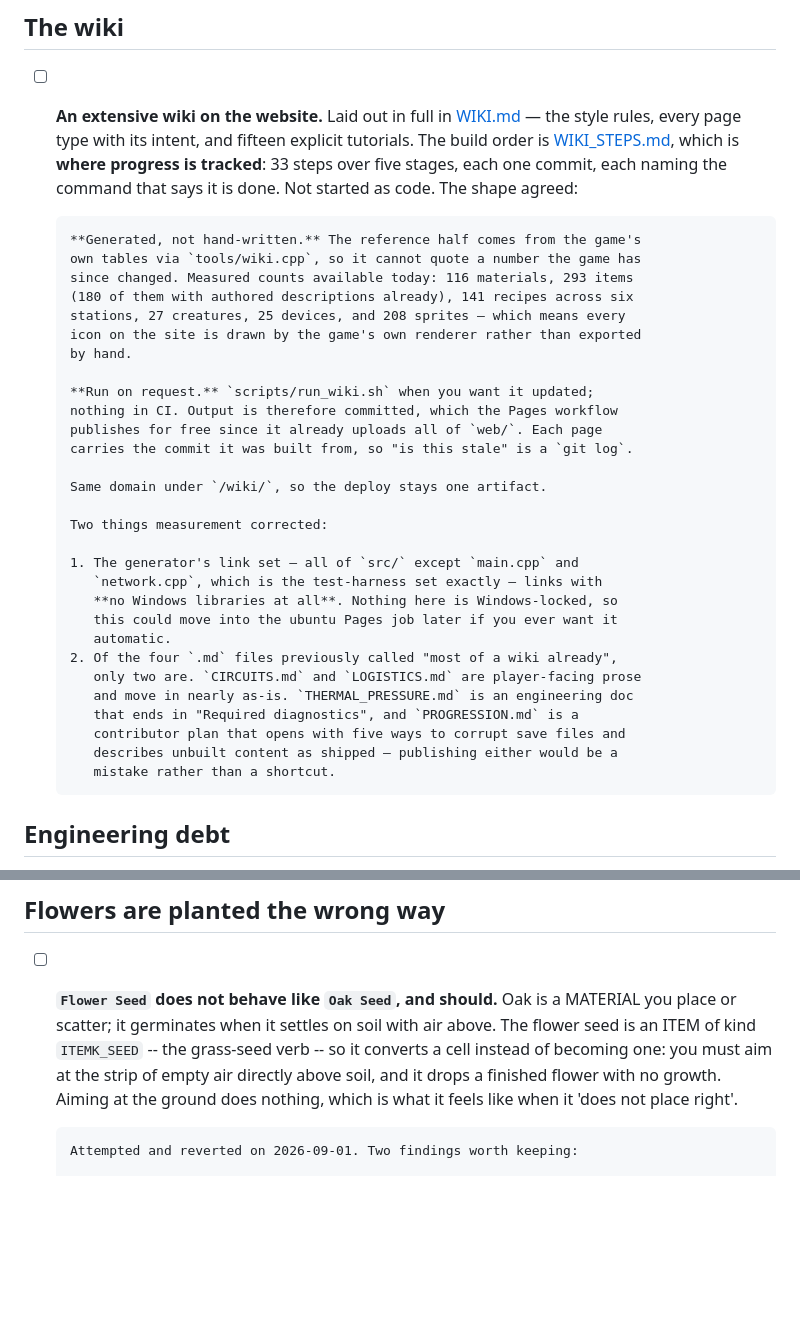
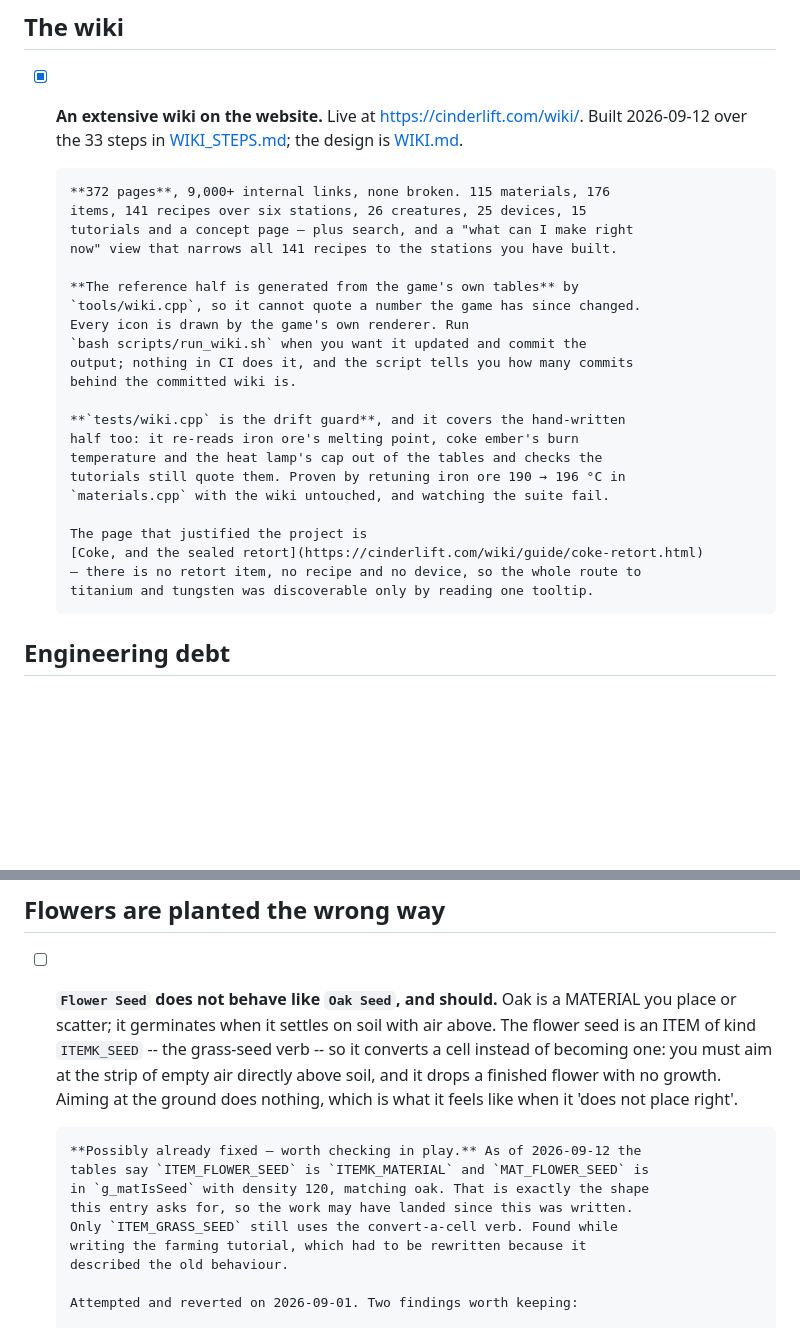
Before and after one commit to kylerharris730-source/crucible, a Markdown page: CHECKLIST.md, 2 parts joined by grey strips. Drawn GitHub-style; blank space fills up the shorter version.

Commit message:
Checklist: the wiki is done
372 pages live at cinderlift.com/wiki, all 33 steps ticked. The reference half
is generated from the game's tables and the drift guard covers the written half
too.

Also flagged, found while writing the farming tutorial: "Flowers are planted
the wrong way" may already be fixed. The tables now say ITEM_FLOWER_SEED is
ITEMK_MATERIAL and MAT_FLOWER_SEED is in g_matIsSeed at density 120, matching
oak -- which is exactly the shape that entry asks for. Only grass seed still
uses the convert-a-cell verb. Left open rather than ticked, because confirming
it means planting one rather than reading a table.

Co-Authored-By: Claude Opus 5 <noreply@anthropic.com>

```diff
--- a/CHECKLIST.md
+++ b/CHECKLIST.md
@@ -87,42 +87,32 @@ Released: **v0.6.1** (2026-09-11). `main` is level with it.
 
 ## The wiki
 
-- [ ] **An extensive wiki on the website.** Laid out in full in
-      [WIKI.md](WIKI.md) — the style rules, every page type with its intent,
-      and fifteen explicit tutorials. The build order is
-      [WIKI_STEPS.md](WIKI_STEPS.md), which is **where progress is tracked**:
-      33 steps over five stages, each one commit, each naming the command that
-      says it is done. Not started as code. The shape agreed:
+- [x] **An extensive wiki on the website.** Live at
+      <https://cinderlift.com/wiki/>. Built 2026-09-12 over the 33 steps in
+      [WIKI_STEPS.md](WIKI_STEPS.md); the design is [WIKI.md](WIKI.md).
 
-      **Generated, not hand-written.** The reference half comes from the game's
-      own tables via `tools/wiki.cpp`, so it cannot quote a number the game has
-      since changed. Measured counts available today: 116 materials, 293 items
-      (180 of them with authored descriptions already), 141 recipes across six
-      stations, 27 creatures, 25 devices, and 208 sprites — which means every
-      icon on the site is drawn by the game's own renderer rather than exported
-      by hand.
+      **372 pages**, 9,000+ internal links, none broken. 115 materials, 176
+      items, 141 recipes over six stations, 26 creatures, 25 devices, 15
+      tutorials and a concept page — plus search, and a "what can I make right
+      now" view that narrows all 141 recipes to the stations you have built.
 
-      **Run on request.** `scripts/run_wiki.sh` when you want it updated;
-      nothing in CI. Output is therefore committed, which the Pages workflow
-      publishes for free since it already uploads all of `web/`. Each page
-      carries the commit it was built from, so "is this stale" is a `git log`.
+      **The reference half is generated from the game's own tables** by
+      `tools/wiki.cpp`, so it cannot quote a number the game has since changed.
+      Every icon is drawn by the game's own renderer. Run
+      `bash scripts/run_wiki.sh` when you want it updated and commit the
+      output; nothing in CI does it, and the script tells you how many commits
+      behind the committed wiki is.
 
-      Same domain under `/wiki/`, so the deploy stays one artifact.
+      **`tests/wiki.cpp` is the drift guard**, and it covers the hand-written
+      half too: it re-reads iron ore's melting point, coke ember's burn
+      temperature and the heat lamp's cap out of the tables and checks the
+      tutorials still quote them. Proven by retuning iron ore 190 → 196 °C in
+      `materials.cpp` with the wiki untouched, and watching the suite fail.
 
-      Two things measurement corrected:
-
-      1. The generator's link set — all of `src/` except `main.cpp` and
-         `network.cpp`, which is the test-harness set exactly — links with
-         **no Windows libraries at all**. Nothing here is Windows-locked, so
-         this could move into the ubuntu Pages job later if you ever want it
-         automatic.
-      2. Of the four `.md` files previously called "most of a wiki already",
-         only two are. `CIRCUITS.md` and `LOGISTICS.md` are player-facing prose
-         and move in nearly as-is. `THERMAL_PRESSURE.md` is an engineering doc
-         that ends in "Required diagnostics", and `PROGRESSION.md` is a
-         contributor plan that opens with five ways to corrupt save files and
-         describes unbuilt content as shipped — publishing either would be a
-         mistake rather than a shortcut.
+      The page that justified the project is
+      [Coke, and the sealed retort](https://cinderlift.com/wiki/guide/coke-retort.html)
+      — there is no retort item, no recipe and no device, so the whole route to
+      titanium and tungsten was discoverable only by reading one tooltip.
 
 ## Engineering debt
 
@@ -150,6 +140,14 @@ Released: **v0.6.1** (2026-09-11). `main` is level with it.
       must aim at the strip of empty air directly above soil, and it drops a
       finished flower with no growth. Aiming at the ground does nothing, which
       is what it feels like when it 'does not place right'.
+
+      **Possibly already fixed — worth checking in play.** As of 2026-09-12 the
+      tables say `ITEM_FLOWER_SEED` is `ITEMK_MATERIAL` and `MAT_FLOWER_SEED` is
+      in `g_matIsSeed` with density 120, matching oak. That is exactly the shape
+      this entry asks for, so the work may have landed since this was written.
+      Only `ITEM_GRASS_SEED` still uses the convert-a-cell verb. Found while
+      writing the farming tutorial, which had to be rewritten because it
+      described the old behaviour.
 
       Attempted and reverted on 2026-09-01. Two findings worth keeping:
 
```
